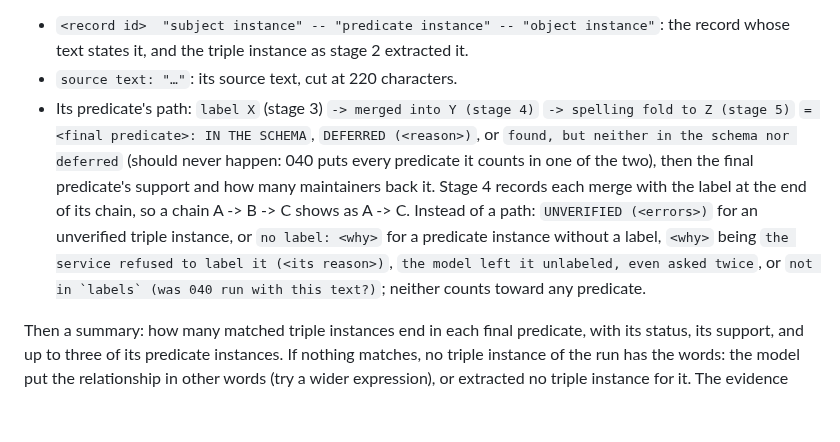
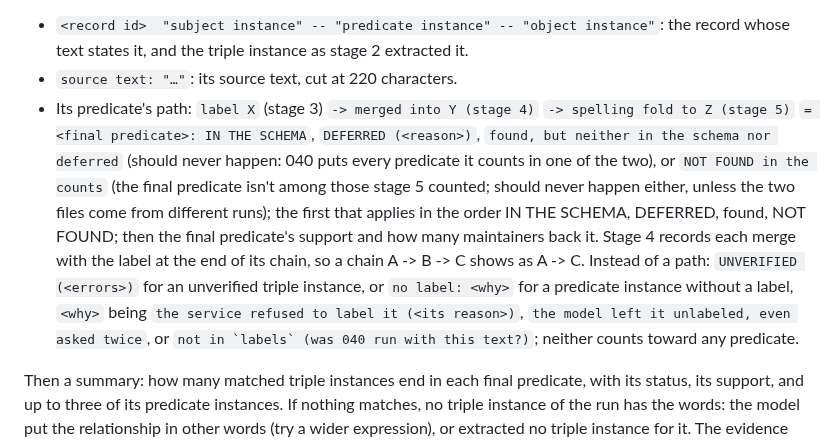
Before and after one commit to iulia-iordanescu/datanasagov_KG_proj, a Markdown page: helpers/audit.md, the part around the change. Drawn GitHub-style; blank space fills up the shorter version.

```diff
--- a/helpers/audit.md
+++ b/helpers/audit.md
@@ -59,7 +59,7 @@ Why is a predicate I expected (e.g. one of the [ground truth schema](../docs/ter
 
 - `<record id>  "subject instance" -- "predicate instance" -- "object instance"`: the record whose text states it, and the triple instance as stage 2 extracted it.
 - `source text: "…"`: its source text, cut at 220 characters.
-- Its predicate's path: `label X` (stage 3) `-> merged into Y (stage 4)` `-> spelling fold to Z (stage 5)` `= <final predicate>: IN THE SCHEMA`, `DEFERRED (<reason>)`, or `found, but neither in the schema nor deferred` (should never happen: 040 puts every predicate it counts in one of the two), then the final predicate's support and how many maintainers back it. Stage 4 records each merge with the label at the end of its chain, so a chain A -> B -> C shows as A -> C. Instead of a path: `UNVERIFIED (<errors>)` for an unverified triple instance, or `no label: <why>` for a predicate instance without a label, `<why>` being `the service refused to label it (<its reason>)`, `the model left it unlabeled, even asked twice`, or ``not in `labels` (was 040 run with this text?)``; neither counts toward any predicate.
+- Its predicate's path: `label X` (stage 3) `-> merged into Y (stage 4)` `-> spelling fold to Z (stage 5)` `= <final predicate>: IN THE SCHEMA`, `DEFERRED (<reason>)`, `found, but neither in the schema nor deferred` (should never happen: 040 puts every predicate it counts in one of the two), or `NOT FOUND in the counts` (the final predicate isn't among those stage 5 counted; should never happen either, unless the two files come from different runs); the first that applies in the order IN THE SCHEMA, DEFERRED, found, NOT FOUND; then the final predicate's support and how many maintainers back it. Stage 4 records each merge with the label at the end of its chain, so a chain A -> B -> C shows as A -> C. Instead of a path: `UNVERIFIED (<errors>)` for an unverified triple instance, or `no label: <why>` for a predicate instance without a label, `<why>` being `the service refused to label it (<its reason>)`, `the model left it unlabeled, even asked twice`, or ``not in `labels` (was 040 run with this text?)``; neither counts toward any predicate.
 
 Then a summary: how many matched triple instances end in each final predicate, with its status, its support, and up to three of its predicate instances. If nothing matches, no triple instance of the run has the words: the model put the relationship in other words (try a wider expression), or extracted no triple instance for it. The evidence keeps triple instances, not the records' texts, so a text that states the relationship without a triple instance for it isn't found.
 
```
Also changed, not shown: docs/terminology.md (+1 -1 lines).
